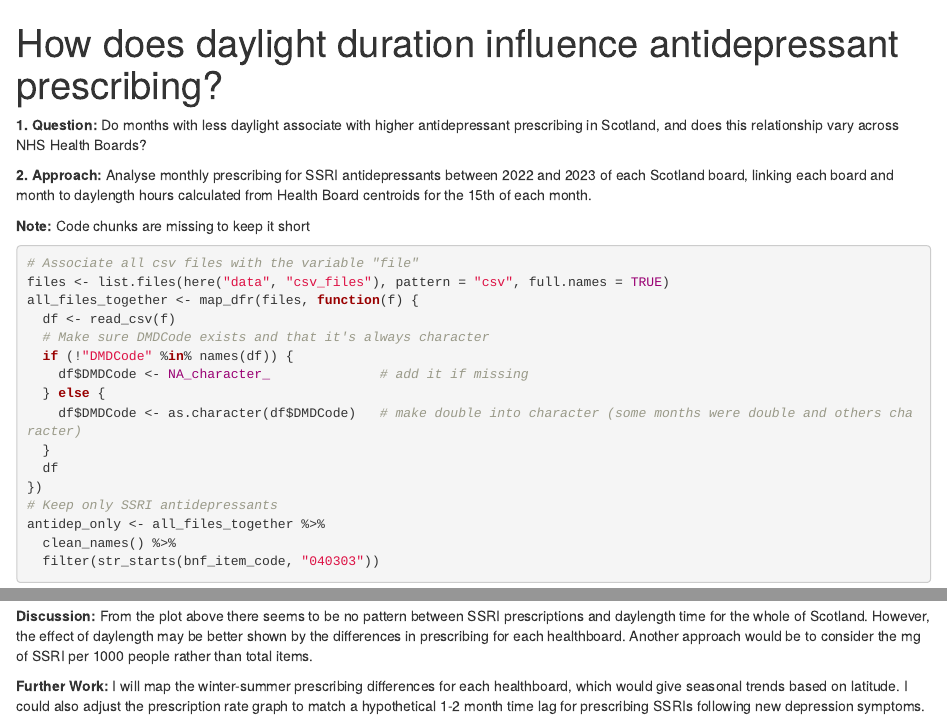
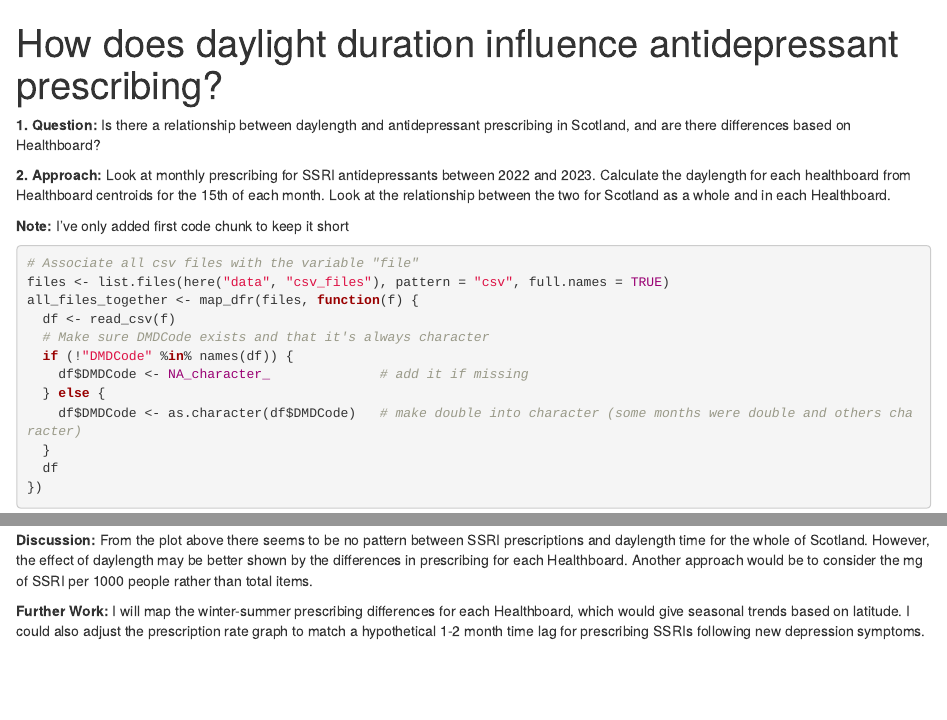
Before and after one commit to christos-prap/B247222, an R Markdown document (docs/index.Rmd): the page in a window 1100 px wide, from its top, and a second part further down, joined at a grey line. Rendered offline with R 4.5, knitr and Pandoc, with nearby package versions; some code elsewhere in the file could not run offline; column names are cleaned by a stand-in for the janitor package.

Commit message:
More changes for formative. Approach

````diff
--- a/docs/index.Rmd
+++ b/docs/index.Rmd
@@ -9,11 +9,11 @@
 knitr::opts_chunk$set(echo = TRUE)
 ```
 
-**1. Question:** Do months with less daylight associate with higher antidepressant prescribing in Scotland, and does this relationship vary across NHS Health Boards?
+**1. Question:** Is there a relationship between daylength and antidepressant prescribing in Scotland, and are there differences based on Healthboard?
 
-**2. Approach:** Analyse monthly prescribing for SSRI antidepressants between 2022 and 2023 of each Scotland board, linking each board and month to daylength hours calculated from Health Board centroids for the 15th of each month.
+**2. Approach:** Look at monthly prescribing for SSRI antidepressants between 2022 and 2023. Calculate the daylength for each healthboard from Healthboard centroids for the 15th of each month. Look at the relationship between the two for Scotland as a whole and in each Healthboard.
 
-**Note:** Code chunks are missing to keep it short
+**Note:** I've only added first code chunk to keep it short
 
 ```{r libraries, include = FALSE}
 # Load packages
@@ -160,6 +161,6 @@
 ```
 
 **Discussion:** From the plot above there seems to be no pattern between SSRI prescriptions and daylength time for the whole of Scotland.
-However, the effect of daylength may be better shown by the differences in prescribing for each healthboard. Another approach would be to consider the mg of SSRI per 1000 people rather than total items.
+However, the effect of daylength may be better shown by the differences in prescribing for each Healthboard. Another approach would be to consider the mg of SSRI per 1000 people rather than total items.
 
-**Further Work:** I will map the winter-summer prescribing differences for each healthboard, which would give seasonal trends based on latitude. I could also adjust the prescription rate graph to match a hypothetical 1-2 month time lag for prescribing SSRIs following new depression symptoms.
+**Further Work:** I will map the winter-summer prescribing differences for each Healthboard, which would give seasonal trends based on latitude. I could also adjust the prescription rate graph to match a hypothetical 1-2 month time lag for prescribing SSRIs following new depression symptoms.
````
Also changed, not shown: docs/index.Rmd (5 more changed lines), 1 other file.
